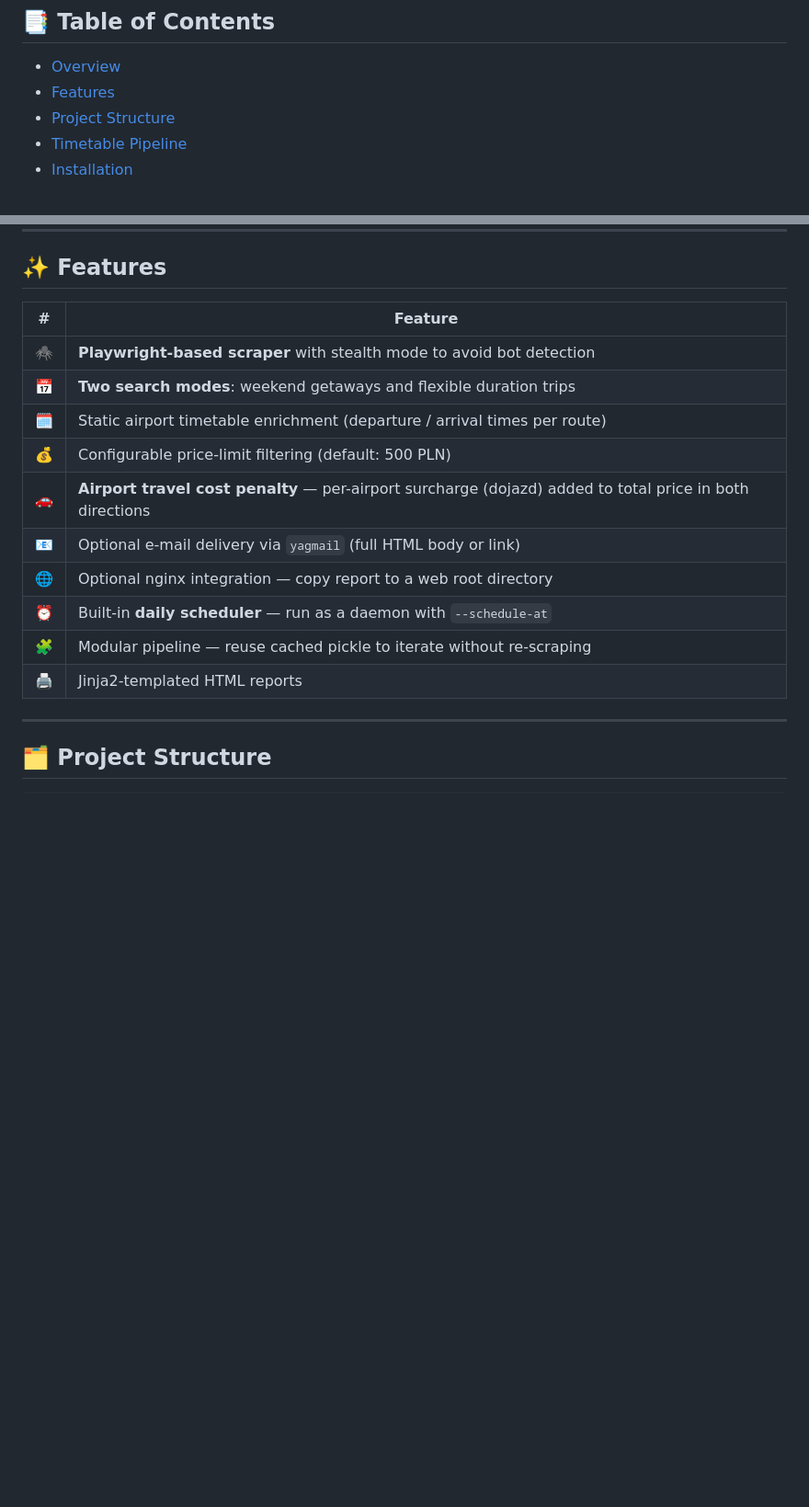
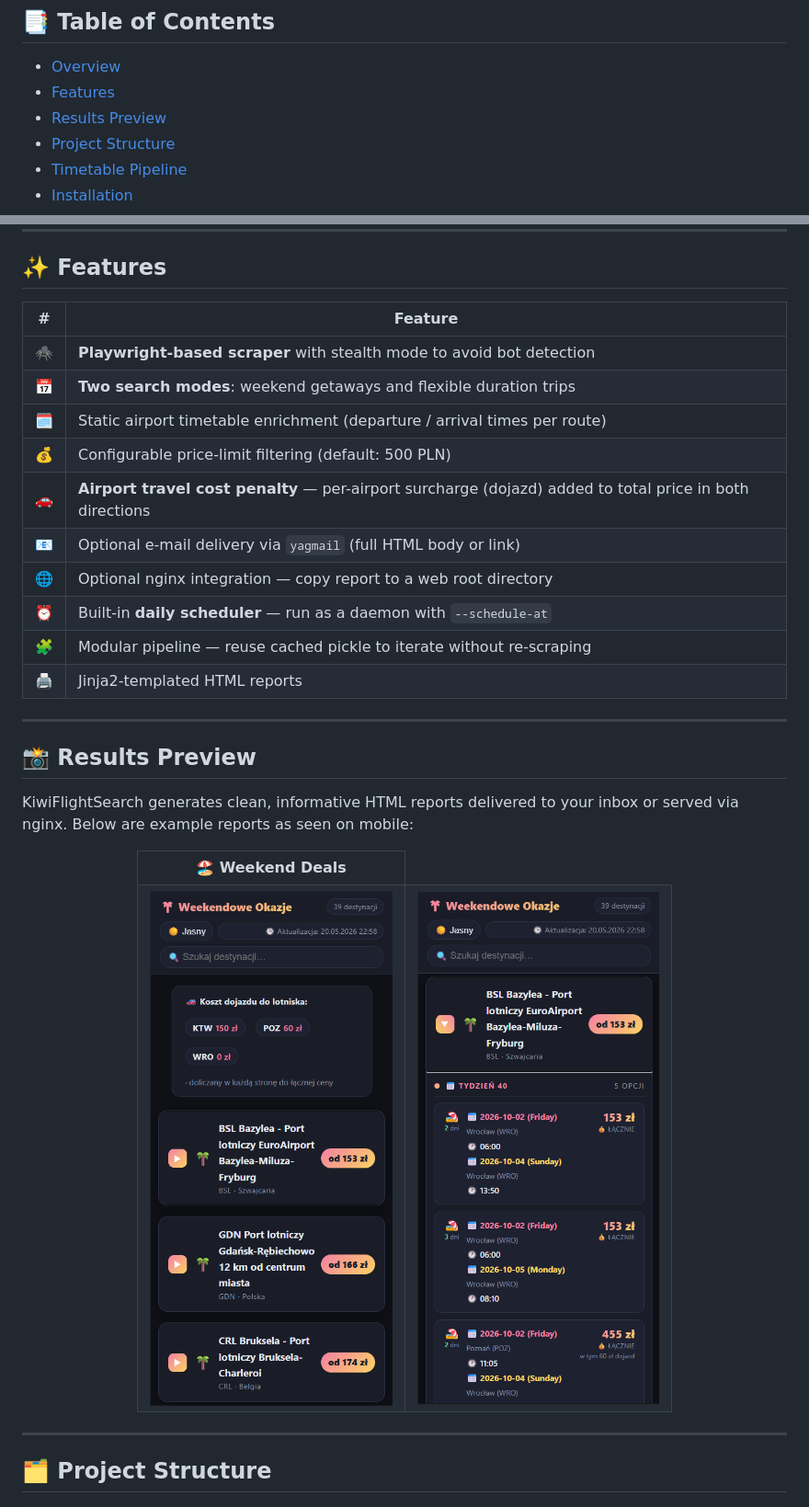
Before and after one commit to albertlis/KiwiFlightSearch, a Markdown page: README.md, 2 parts joined by grey strips. Shown: that part at 92% size. Rendered like a GitHub page; pictures changed too: docs/1.png (added), docs/2.png (added); blank space fills up the shorter version.

```diff
--- a/README.md
+++ b/README.md
@@ -18,6 +18,7 @@
 
 - [Overview](#overview)
 - [Features](#features)
+- [Results Preview](#-results-preview)
 - [Project Structure](#project-structure)
 - [Timetable Pipeline](#timetable-pipeline)
 - [Installation](#installation)
@@ -41,18 +42,42 @@ report and can be sent directly to your inbox or served via nginx.
 
 ## ✨ Features
 
-| #   | Feature                                                                   |
-|-----|---------------------------------------------------------------------------|
-| 🕷️ | **Playwright-based scraper** with stealth mode to avoid bot detection     |
-| 📅  | **Two search modes**: weekend getaways and flexible duration trips        |
-| 🗓️ | Static airport timetable enrichment (departure / arrival times per route) |
-| 💰  | Configurable price-limit filtering (default: 500 PLN)                     |
+| #   | Feature                                                                                                  |
+|-----|----------------------------------------------------------------------------------------------------------|
+| 🕷️ | **Playwright-based scraper** with stealth mode to avoid bot detection                                    |
+| 📅  | **Two search modes**: weekend getaways and flexible duration trips                                       |
+| 🗓️ | Static airport timetable enrichment (departure / arrival times per route)                                |
+| 💰  | Configurable price-limit filtering (default: 500 PLN)                                                    |
 | 🚗  | **Airport travel cost penalty** — per-airport surcharge (dojazd) added to total price in both directions |
-| 📧  | Optional e-mail delivery via `yagmail` (full HTML body or link)           |
-| 🌐  | Optional nginx integration — copy report to a web root directory          |
-| ⏰   | Built-in **daily scheduler** — run as a daemon with `--schedule-at`       |
-| 🧩  | Modular pipeline — reuse cached pickle to iterate without re-scraping     |
-| 🖨️ | Jinja2-templated HTML reports                                             |
+| 📧  | Optional e-mail delivery via `yagmail` (full HTML body or link)                                          |
+| 🌐  | Optional nginx integration — copy report to a web root directory                                         |
+| ⏰   | Built-in **daily scheduler** — run as a daemon with `--schedule-at`                                      |
+| 🧩  | Modular pipeline — reuse cached pickle to iterate without re-scraping                                    |
+| 🖨️ | Jinja2-templated HTML reports                                                                            |
+
+---
+
+## 📸 Results Preview
+
+KiwiFlightSearch generates clean, informative HTML reports delivered to your inbox or served via nginx. Below are
+example reports as seen on mobile:
+
+<div align="center">
+  <table>
+    <tr>
+      <th align="center">🏖️ Weekend Deals</th>
+    </tr>
+    <tr>
+      <td align="center">
+        <img src="docs/1.png" alt="Weekend Deals Report" width="340">
+      </td>
+      <td align="center">
+        <img src="docs/2.png" alt="Duration Deals Report" width="340">
+      </td>
+    </tr>
+  </table>
+</div>
+
 
 ---
 
```
Also changed, not shown: other parts of README.md (+2 -3 lines).
